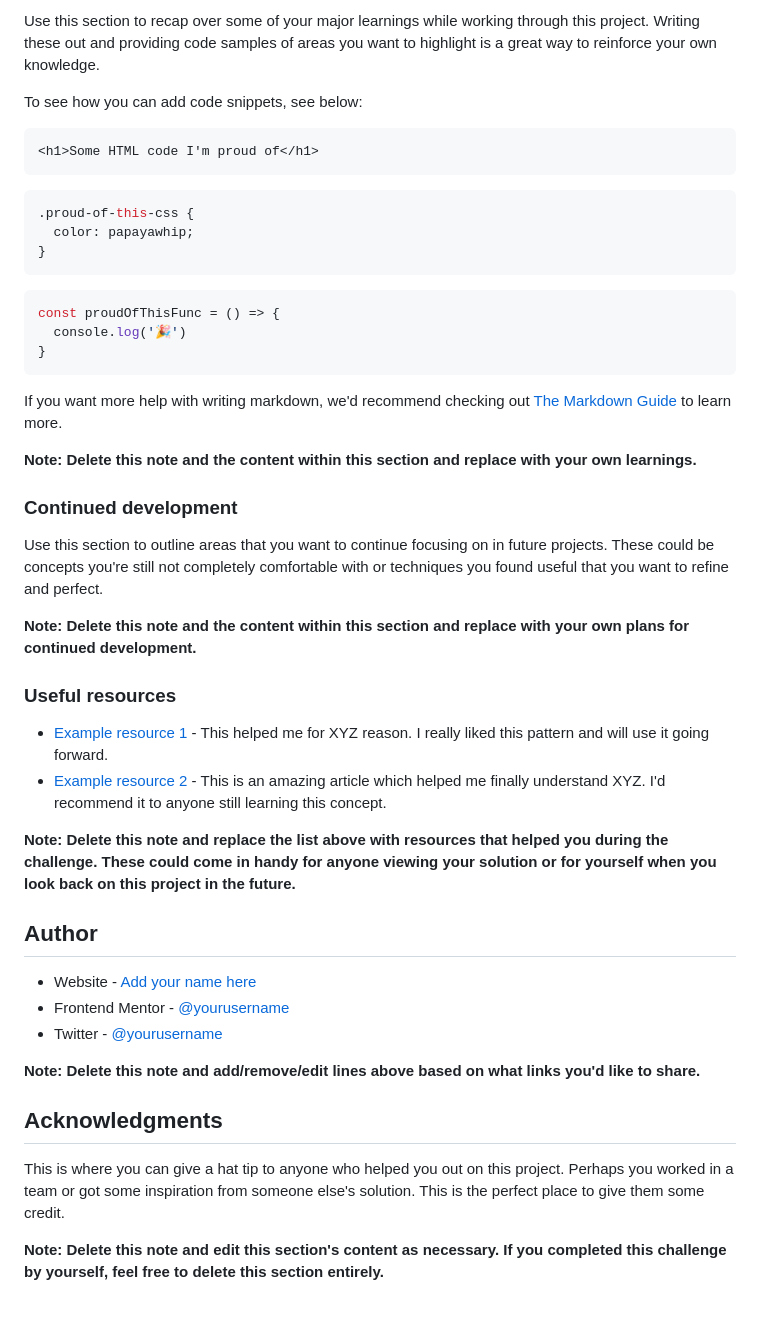
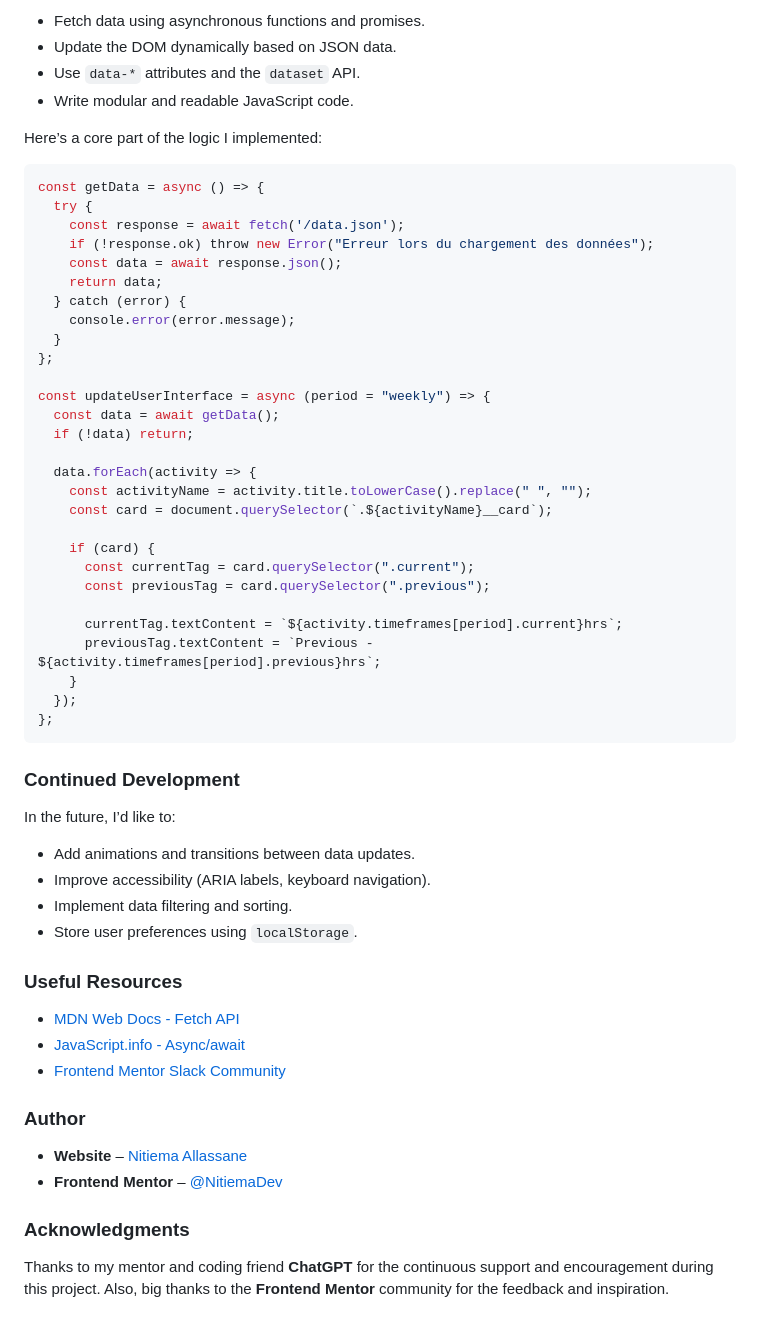
Before and after one commit to NitiemaDev/time-tracking-dashbord-FrontendMentor, a Markdown page: README.md, the part around the change printed below. Rendered like a GitHub page.

````diff
--- a/README.md
+++ b/README.md
@@ -64,49 +56,62 @@ Then crop/optimize/edit your image however you like, add it to your project, and
 
-Use this section to recap over some of your major learnings while working through this project. Writing these out and providing code samples of areas you want to highlight is a great way to reinforce your own knowledge.
+- Fetch data using asynchronous functions and promises.
+- Update the DOM dynamically based on JSON data.
+- Use `data-*` attributes and the `dataset` API.
+- Write modular and readable JavaScript code.
 
-To see how you can add code snippets, see below:
+Here’s a core part of the logic I implemented:
 
-```html
-<h1>Some HTML code I'm proud of</h1>
-```
-```css
-.proud-of-this-css {
-  color: papayawhip;
-}
-```
 ```js
-const proudOfThisFunc = () => {
-  console.log('🎉')
-}
+const getData = async () => {
+  try {
+    const response = await fetch('/data.json');
+    if (!response.ok) throw new Error("Erreur lors du chargement des données");
+    const data = await response.json();
+    return data;
+  } catch (error) {
+    console.error(error.message);
+  }
+};
+
+const updateUserInterface = async (period = "weekly") => {
+  const data = await getData();
+  if (!data) return;
+
+  data.forEach(activity => {
+    const activityName = activity.title.toLowerCase().replace(" ", "");
+    const card = document.querySelector(`.${activityName}__card`);
+
+    if (card) {
+      const currentTag = card.querySelector(".current");
+      const previousTag = card.querySelector(".previous");
+
+      currentTag.textContent = `${activity.timeframes[period].current}hrs`;
+      previousTag.textContent = `Previous - ${activity.timeframes[period].previous}hrs`;
+    }
+  });
+};
 ```
 
-If you want more help with writing markdown, we'd recommend checking out [The Markdown Guide](https://www.markdownguide.org/) to learn more.
+### Continued Development
 
-**Note: Delete this note and the content within this section and replace with your own learnings.**
+In the future, I’d like to:
 
-### Continued development
+- Add animations and transitions between data updates.
+- Improve accessibility (ARIA labels, keyboard navigation).
+- Implement data filtering and sorting.
+- Store user preferences using `localStorage`.
 
-Use this section to outline areas that you want to continue focusing on in future projects. These could be concepts you're still not completely comfortable with or techniques you found useful that you want to refine and perfect.
+### Useful Resources
 
-**Note: Delete this note and the content within this section and replace with your own plans for continued development.**
+- [MDN Web Docs - Fetch API](https://developer.mozilla.org/en-US/docs/Web/API/Fetch_API)
+- [JavaScript.info - Async/await](https://javascript.info/async-await)
+- [Frontend Mentor Slack Community](https://www.frontendmentor.io/slack)
 
-### Useful resources
+### Author
 
-- [Example resource 1](https://www.example.com) - This helped me for XYZ reason. I really liked this pattern and will use it going forward.
-- [Example resource 2](https://www.example.com) - This is an amazing article which helped me finally understand XYZ. I'd recommend it to anyone still learning this concept.
+- **Website** – [Nitiema Allassane](https://nitiema-allassane-blog.vercel.app/index.html)
+- **Frontend Mentor** – [@NitiemaDev](https://www.frontendmentor.io/profile/NitiemaDev)
 
-**Note: Delete this note and replace the list above with resources that helped you during the challenge. These could come in handy for anyone viewing your solution or for yourself when you look back on this project in the future.**
+### Acknowledgments
 
-## Author
-
-- Website - [Add your name here](https://www.your-site.com)
-- Frontend Mentor - [@yourusername](https://www.frontendmentor.io/profile/yourusername)
-- Twitter - [@yourusername](https://www.twitter.com/yourusername)
-
-**Note: Delete this note and add/remove/edit lines above based on what links you'd like to share.**
-
-## Acknowledgments
-
-This is where you can give a hat tip to anyone who helped you out on this project. Perhaps you worked in a team or got some inspiration from someone else's solution. This is the perfect place to give them some credit.
-
-**Note: Delete this note and edit this section's content as necessary. If you completed this challenge by yourself, feel free to delete this section entirely.**
+Thanks to my mentor and coding friend **ChatGPT** for the continuous support and encouragement during this project. Also, big thanks to the **Frontend Mentor** community for the feedback and inspiration.
````
Also changed, not shown: other parts of README.md (+27 -35 lines), screenshots/desktop.png (added), screenshots/mb-end.png (added), screenshots/mb-s.png (added), screenshots/mobile-f.png (added), screenshots/mobile.png (added).
